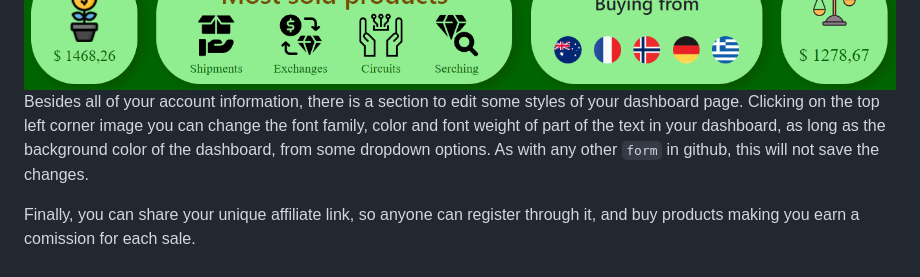
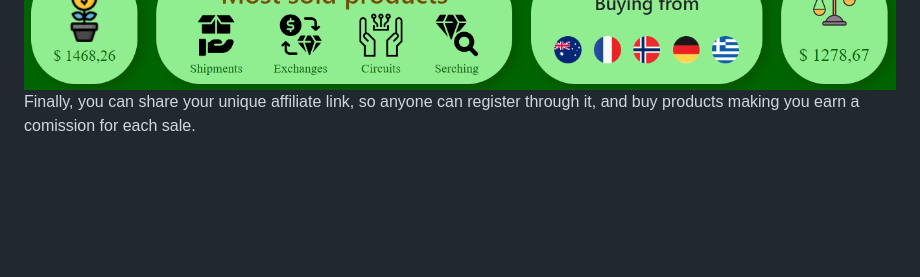
Before and after one commit to menudopaio/CirsaDesdeCero, a Markdown page: README.md, the part around the change. Rendered like a GitHub page; blank space fills up the shorter version.

```diff
--- a/README.md
+++ b/README.md
@@ -100,7 +100,4 @@ Some more samples:
 
 <img src="readmeImages/customDashboardGreen.png" alt="Custom dashboard page Green Sample">
 
-
-Besides all of your account information, there is a section to edit some styles of your dashboard page. Clicking on the top left corner image you can change the font family, color and font weight of part of the text in your dashboard, as long as the background color of the dashboard, from some dropdown options. As with any other `form` in github, this will not save the changes.
-
 Finally, you can share your unique affiliate link, so anyone can register through it, and buy products making you earn a comission for each sale.
```
